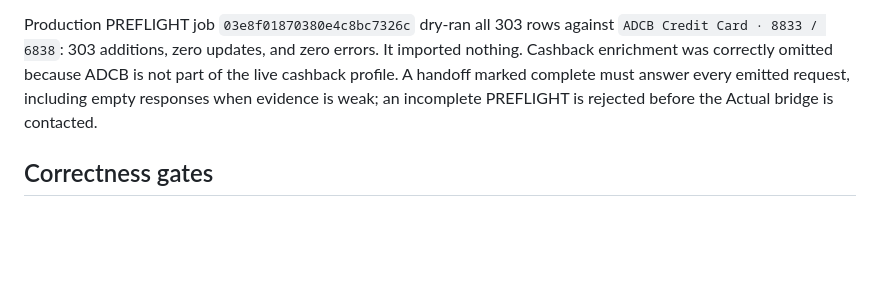
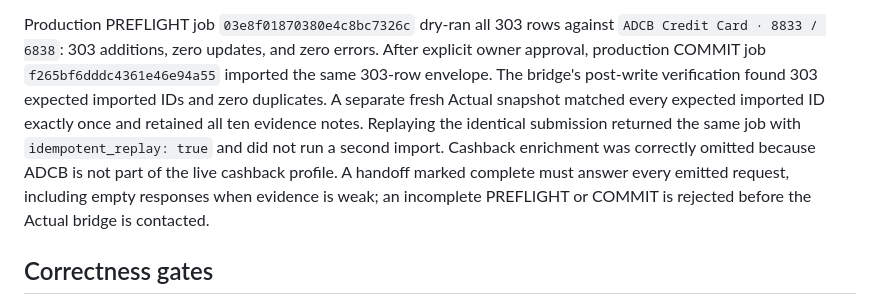
Before and after one commit to srobroek/finance-statement-tracker, a Markdown page: docs/browser-ingestion.md, the part around the change. Rendered like a GitHub page; blank space fills up the shorter version.

Commit message:
Record verified ADCB production import

```diff
--- a/docs/browser-ingestion.md
+++ b/docs/browser-ingestion.md
@@ -91,10 +91,16 @@ candidates remain unlinked instead of being inferred.
 
 Production PREFLIGHT job `03e8f01870380e4c8bc7326c` dry-ran all 303 rows
 against `ADCB Credit Card · 8833 / 6838`: 303 additions, zero updates, and zero
-errors. It imported nothing. Cashback enrichment was correctly omitted because
-ADCB is not part of the live cashback profile. A handoff marked complete must
-answer every emitted request, including empty responses when evidence is weak;
-an incomplete PREFLIGHT is rejected before the Actual bridge is contacted.
+errors. After explicit owner approval, production COMMIT job
+`f265bf6dddc4361e46e94a55` imported the same 303-row envelope. The bridge's
+post-write verification found 303 expected imported IDs and zero duplicates. A
+separate fresh Actual snapshot matched every expected imported ID exactly once
+and retained all ten evidence notes. Replaying the identical submission returned
+the same job with `idempotent_replay: true` and did not run a second import.
+Cashback enrichment was correctly omitted because ADCB is not part of the live
+cashback profile. A handoff marked complete must answer every emitted request,
+including empty responses when evidence is weak; an incomplete PREFLIGHT or
+COMMIT is rejected before the Actual bridge is contacted.
 
 ## Correctness gates
 
```
Also changed, not shown: docs/production-readiness-2026-08-17.md (+5 -6 lines).
